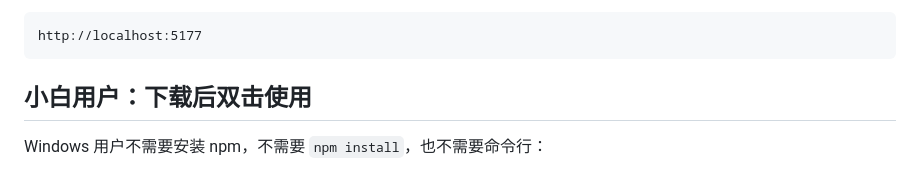
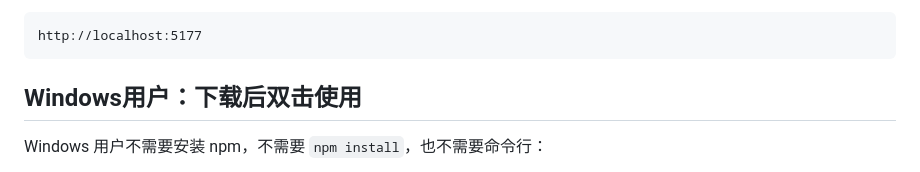
Before and after one commit to Mr-banananana/Banana_canvas, a Markdown page: README.md, the part around the change. GitHub-like rendering.

````diff
--- a/README.md
+++ b/README.md
@@ -61,7 +61,7 @@ npm start
 http://localhost:5177
 ```
 
-## 小白用户：下载后双击使用
+## Windows用户：下载后双击使用
 
 Windows 用户不需要安装 npm，不需要 `npm install`，也不需要命令行：
 
````
